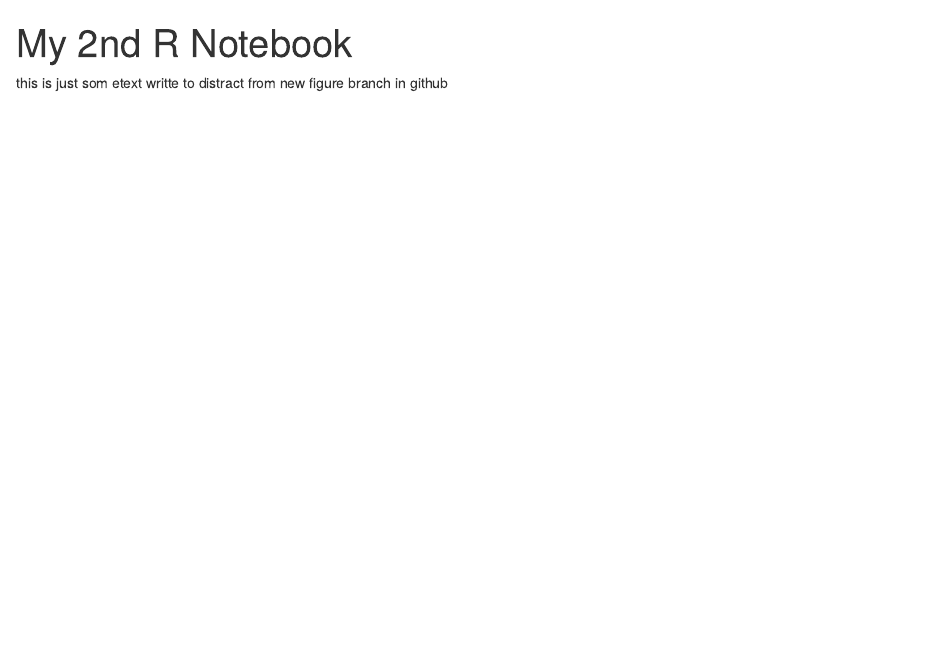
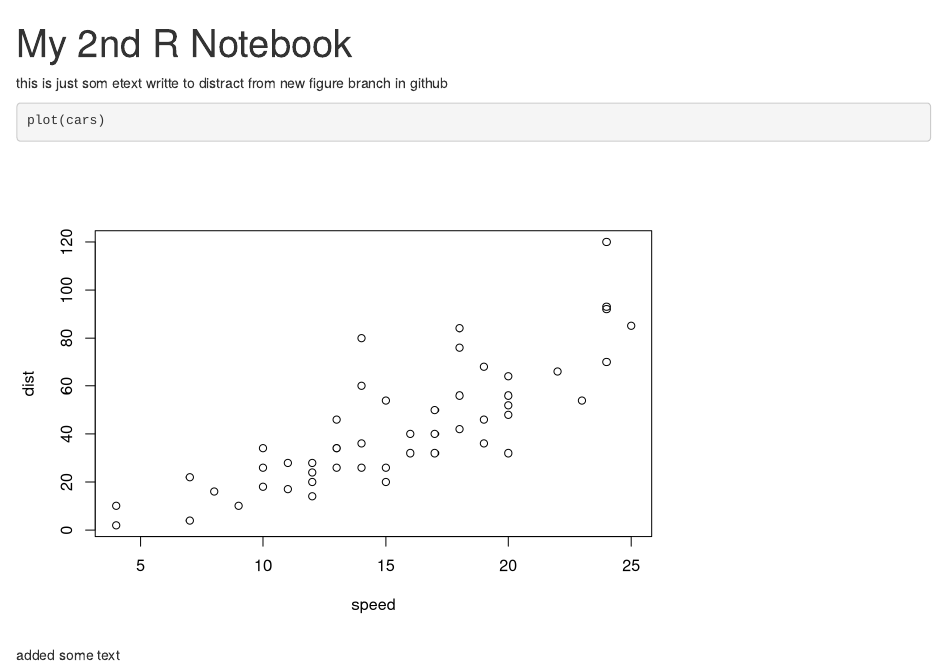
Before and after one commit to MakFerg/UCUDataDemoRepo, an R Markdown document (My2ndRNotebook.Rmd): the page in a window 1100 px wide, from its top. Rendered offline with R 4.5, knitr and Pandoc, with nearby package versions.

Commit message:
added some text

````diff
--- a/My2ndRNotebook.Rmd
+++ b/My2ndRNotebook.Rmd
@@ -3,3 +3,10 @@ title: "My 2nd R Notebook"
 output: html_notebook
 ---
 this is just som etext writte to distract from new figure branch in github
+
+```{r}
+plot(cars)
+
+```
+
+added some text
````
